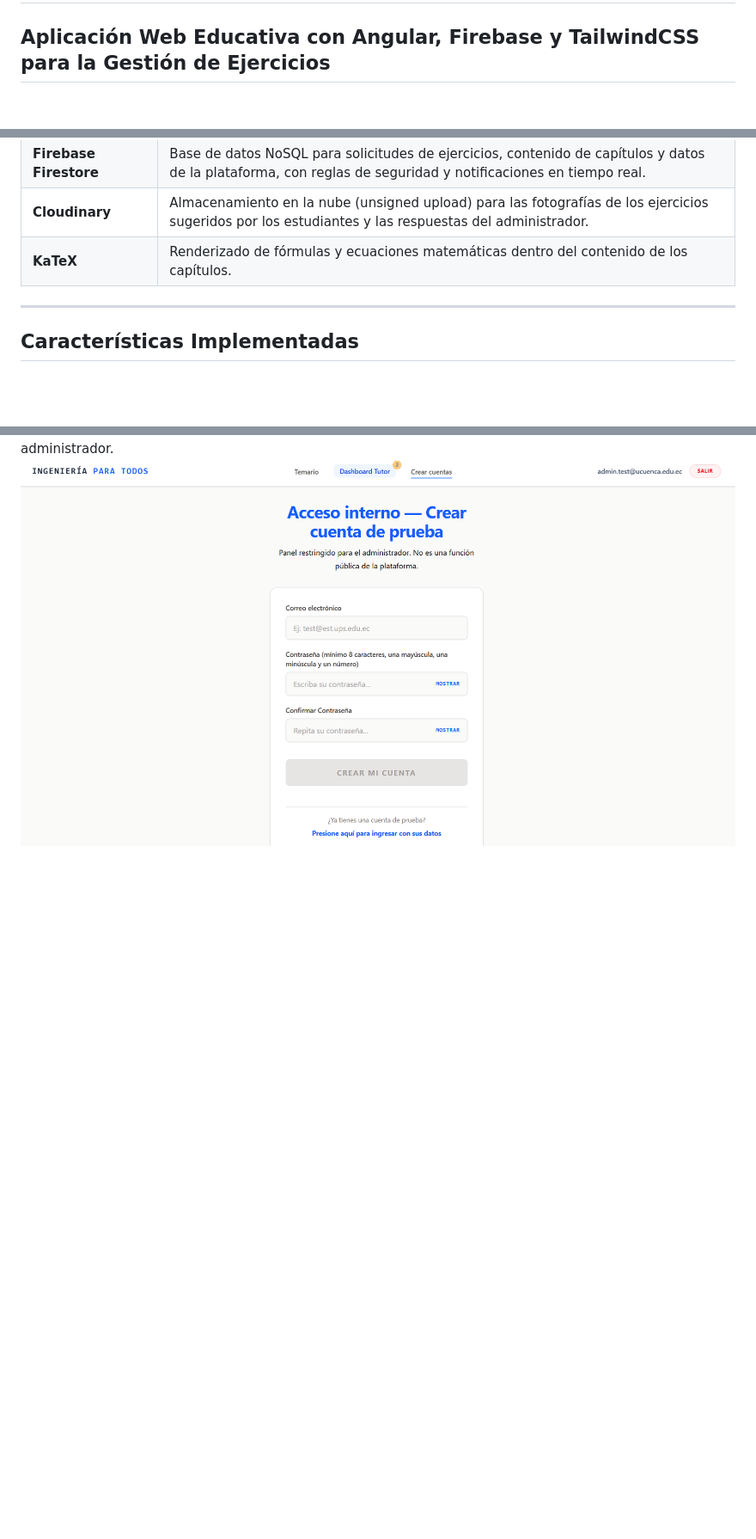
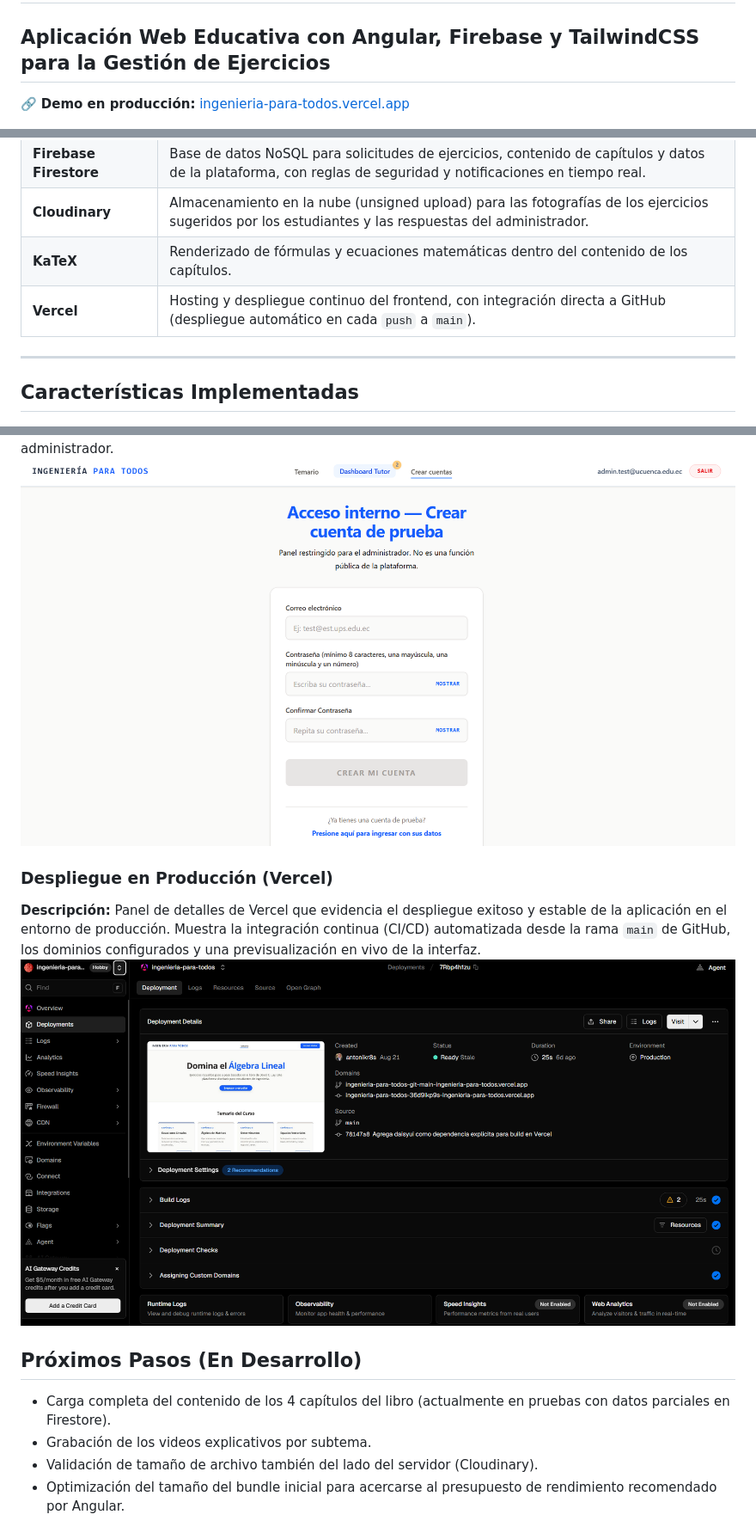
Before and after one commit to antonikr8s/ingenieria-para-todos, a Markdown page: README.md, 3 parts joined by grey strips. Shown at 86% size. GitHub-like rendering; pictures changed too: assets/11-vercel.png (added); blank space fills up the shorter version.

Commit message:
Actualiza math-render.pipe con espaciado uniforme y agrega imágenes al README

```diff
--- a/README.md
+++ b/README.md
@@ -1,6 +1,8 @@
 # Plataforma de Álgebra Lineal
 
 ## Aplicación Web Educativa con Angular, Firebase y TailwindCSS para la Gestión de Ejercicios
+
+🔗 **Demo en producción:** [ingenieria-para-todos.vercel.app](https://ingenieria-para-todos.vercel.app)
 
 ![Logo UPS](assets/00-ups-icc.png)
 
@@ -41,7 +43,7 @@ Plataforma educativa donde los estudiantes pueden consultar ejercicios resueltos
 | **Firebase Firestore** | Base de datos NoSQL para solicitudes de ejercicios, contenido de capítulos y datos de la plataforma, con reglas de seguridad y notificaciones en tiempo real. |
 | **Cloudinary** | Almacenamiento en la nube (unsigned upload) para las fotografías de los ejercicios sugeridos por los estudiantes y las respuestas del administrador. |
 | **KaTeX** | Renderizado de fórmulas y ecuaciones matemáticas dentro del contenido de los capítulos. |
-
+| **Vercel** | Hosting y despliegue continuo del frontend, con integración directa a GitHub (despliegue automático en cada `push` a `main`). |
 ---
 
 ## Características Implementadas
@@ -178,3 +214,14 @@ Una vez autenticado, la barra de navegación se actualiza para mostrar las opcio
 
 Permite crear cuentas de prueba para el desarrollo y cuentas adicionales de administrador destinadas a colaboradores que ayuden a responder las solicitudes de los estudiantes. Esta funcionalidad no es pública: los estudiantes no pueden visualizar ni acceder al formulario, ya que requiere una sesión activa de administrador.
 ![](./assets/10-creacion-cuentas.png)
+
+### Despliegue en Producción (Vercel)
+**Descripción:** Panel de detalles de Vercel que evidencia el despliegue exitoso y estable de la aplicación en el entorno de producción. Muestra la integración continua (CI/CD) automatizada desde la rama `main` de GitHub, los dominios configurados y una previsualización en vivo de la interfaz.
+![](./assets/11-vercel.png)
+
+## Próximos Pasos (En Desarrollo)
+
+* Carga completa del contenido de los 4 capítulos del libro (actualmente en pruebas con datos parciales en Firestore).
+* Grabación de los videos explicativos por subtema.
+* Validación de tamaño de archivo también del lado del servidor (Cloudinary).
+* Optimización del tamaño del bundle inicial para acercarse al presupuesto de rendimiento recomendado por Angular.
```
Also changed, not shown: other parts of README.md (+46 -12 lines), 2 other files.
